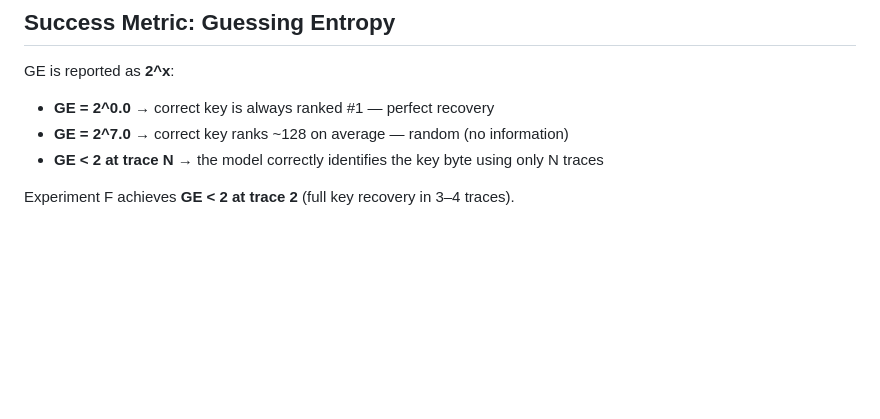
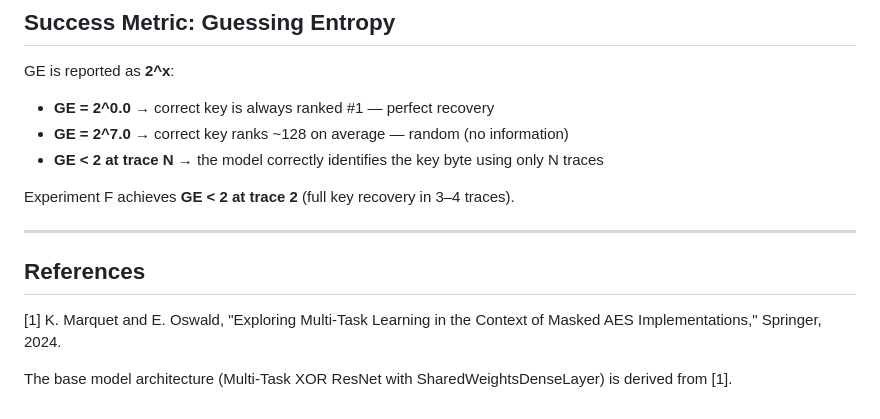
Before and after one commit to tom9798/BlackBox_DLSCA, a Markdown page: README.md, the part around the change. GitHub-like rendering; blank space fills up the shorter version.

Commit message:
added citation

```diff
--- a/README.md
+++ b/README.md
@@ -251,3 +251,11 @@ GE is reported as **2^x**:
 - **GE < 2 at trace N** → the model correctly identifies the key byte using only N traces
 
 Experiment F achieves **GE < 2 at trace 2** (full key recovery in 3–4 traces).
+
+---
+
+## References
+
+[1] K. Marquet and E. Oswald, "Exploring Multi-Task Learning in the Context of Masked AES Implementations," Springer, 2024.
+
+The base model architecture (Multi-Task XOR ResNet with SharedWeightsDenseLayer) is derived from [1].
```
